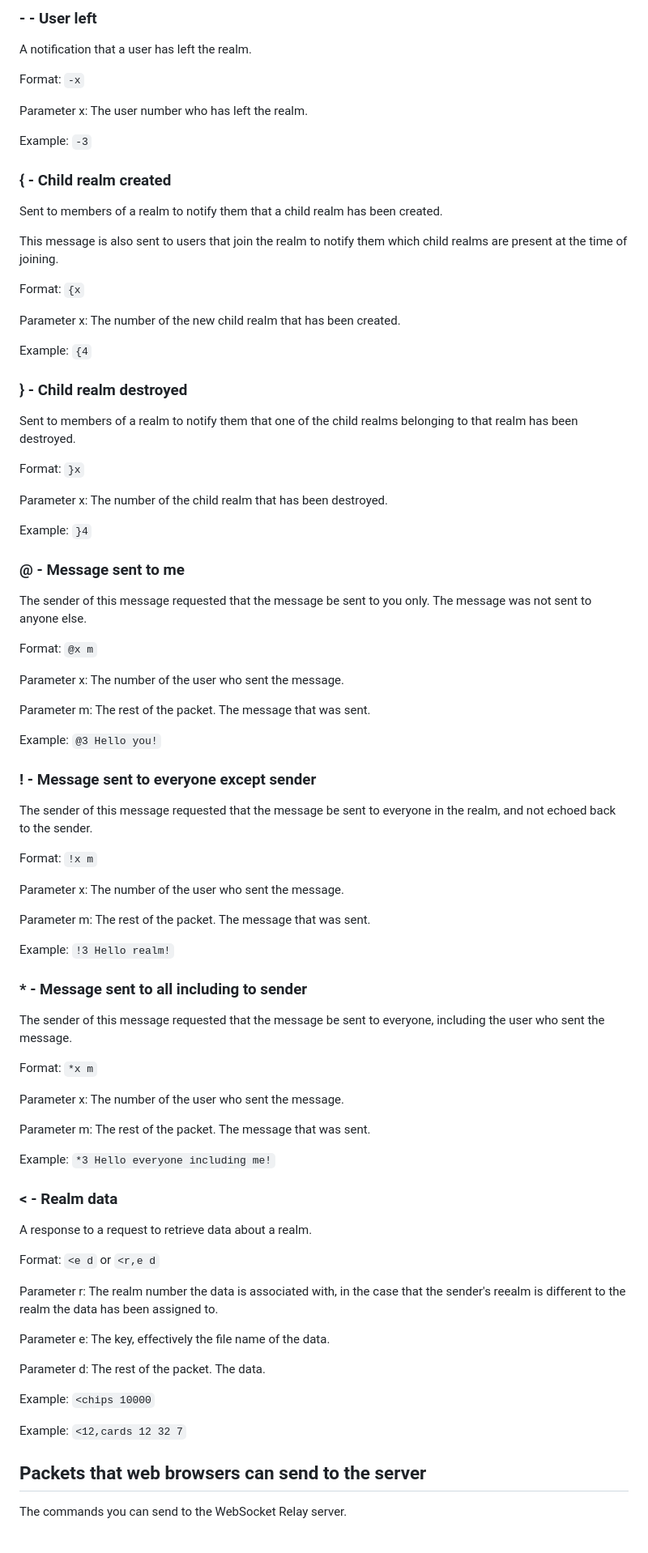
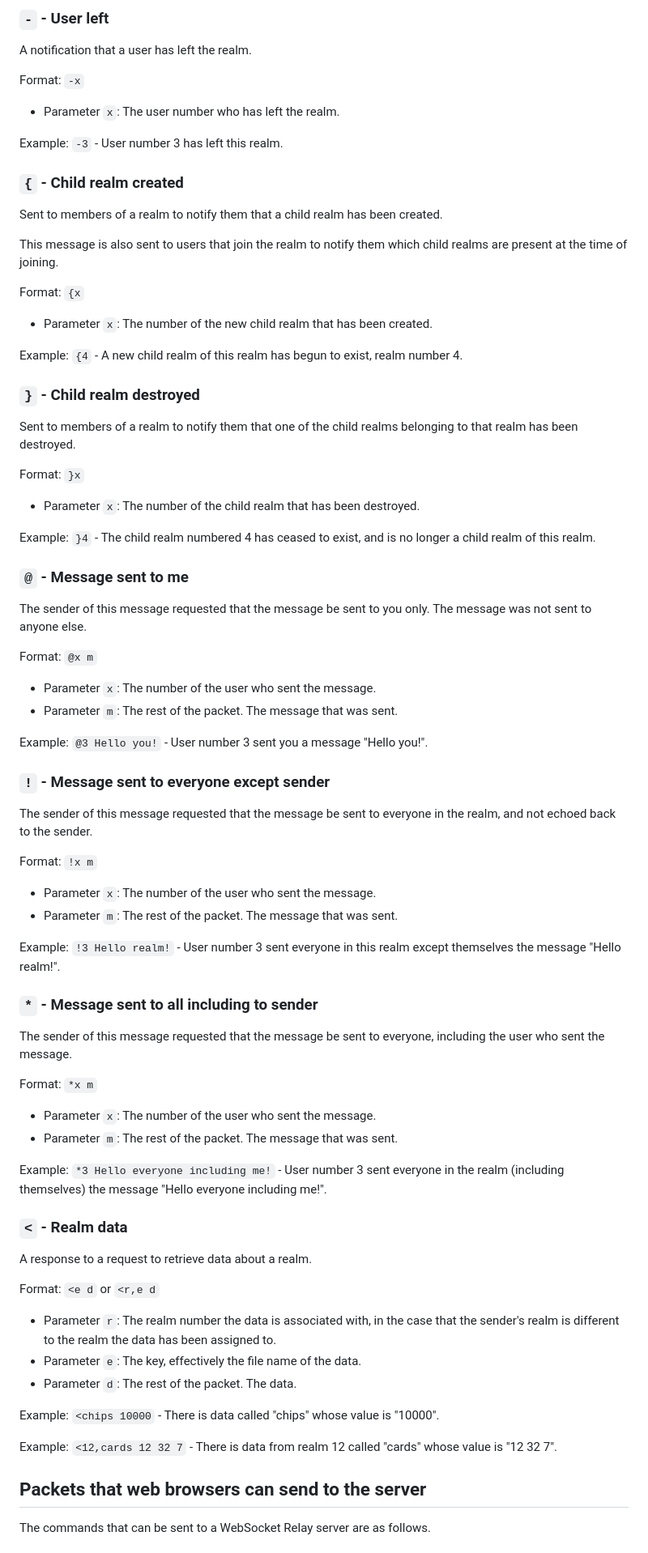
Before and after one commit to nick-hill-dev/wsrelay-server, a Markdown page: PROTOCOL.md, the part around one of its changes. Shown at 81% size. Drawn GitHub-style.

```diff
--- a/PROTOCOL.md
+++ b/PROTOCOL.md
@@ -64,15 +76,15 @@ Example: `+3`
 
-### - - User left
+### `-` - User left
 
 A notification that a user has left the realm.
 
 Format: `-x`
 
-Parameter x: The user number who has left the realm.
+- Parameter `x`: The user number who has left the realm.
 
-Example: `-3`
+Example: `-3` - User number 3 has left this realm.
 
-### { - Child realm created
+### `{` - Child realm created
 
 Sent to members of a realm to notify them that a child realm has been created.
 
@@ -80,73 +92,68 @@ This message is also sent to users that join the realm to notify them which chil
 
 Format: `{x`
 
-Parameter x: The number of the new child realm that has been created.
+- Parameter `x`: The number of the new child realm that has been created.
 
-Example: `{4`
+Example: `{4` - A new child realm of this realm has begun to exist, realm number 4.
 
-### } - Child realm destroyed
+### `}` - Child realm destroyed
 
 Sent to members of a realm to notify them that one of the child realms belonging to that realm has been destroyed.
 
 Format: `}x`
 
-Parameter x: The number of the child realm that has been destroyed.
+- Parameter `x`: The number of the child realm that has been destroyed.
 
-Example: `}4`
+Example: `}4` - The child realm numbered 4 has ceased to exist, and is no longer a child realm of this realm.
 
-### @ - Message sent to me
+### `@` - Message sent to me
 
 The sender of this message requested that the message be sent to you only. The message was not sent to anyone else.
 
 Format: `@x m`
 
-Parameter x: The number of the user who sent the message.
+- Parameter `x`: The number of the user who sent the message.
+- Parameter `m`: The rest of the packet. The message that was sent.
 
-Parameter m: The rest of the packet. The message that was sent.
+Example: `@3 Hello you!` - User number 3 sent you a message "Hello you!".
 
-Example: `@3 Hello you!`
-
-### ! - Message sent to everyone except sender
+### `!` - Message sent to everyone except sender
 
 The sender of this message requested that the message be sent to everyone in the realm, and not echoed back to the sender.
 
 Format: `!x m`
 
-Parameter x: The number of the user who sent the message.
+- Parameter `x`: The number of the user who sent the message.
+- Parameter `m`: The rest of the packet. The message that was sent.
 
-Parameter m: The rest of the packet. The message that was sent.
+Example: `!3 Hello realm!` - User number 3 sent everyone in this realm except themselves the message "Hello realm!".
 
-Example: `!3 Hello realm!`
-
-### * - Message sent to all including to sender
+### `*` - Message sent to all including to sender
 
 The sender of this message requested that the message be sent to everyone, including the user who sent the message.
 
 Format: `*x m`
 
-Parameter x: The number of the user who sent the message.
+- Parameter `x`: The number of the user who sent the message.
+- Parameter `m`: The rest of the packet. The message that was sent.
 
-Parameter m: The rest of the packet. The message that was sent.
+Example: `*3 Hello everyone including me!` - User number 3 sent everyone in the realm (including themselves) the message "Hello everyone including me!".
 
-Example: `*3 Hello everyone including me!`
-
-### < - Realm data
+### `<` - Realm data
 
 A response to a request to retrieve data about a realm.
 
 Format: `<e d` or `<r,e d`
 
-Parameter r: The realm number the data is associated with, in the case that the sender's reealm is different to the realm the data has been assigned to.
+- Parameter `r`: The realm number the data is associated with, in the case that the sender's realm is different to the realm the data has been assigned to.
+- Parameter `e`: The key, effectively the file name of the data.
+- Parameter `d`: The rest of the packet. The data.
 
-Parameter e: The key, effectively the file name of the data.
+Example: `<chips 10000` - There is data called "chips" whose value is "10000".
 
-Parameter d: The rest of the packet. The data.
-
-Example: `<chips 10000`
-
-Example: `<12,cards 12 32 7`
+Example: `<12,cards 12 32 7` - There is data from realm 12 called "cards" whose value is "12 32 7".
 
 ## Packets that web browsers can send to the server
 
-The commands you can send to the WebSocket Relay server.
+The commands that can be sent to a WebSocket Relay server are as follows.
 
```
Also changed, not shown: other parts of PROTOCOL.md (+64 -67 lines).
